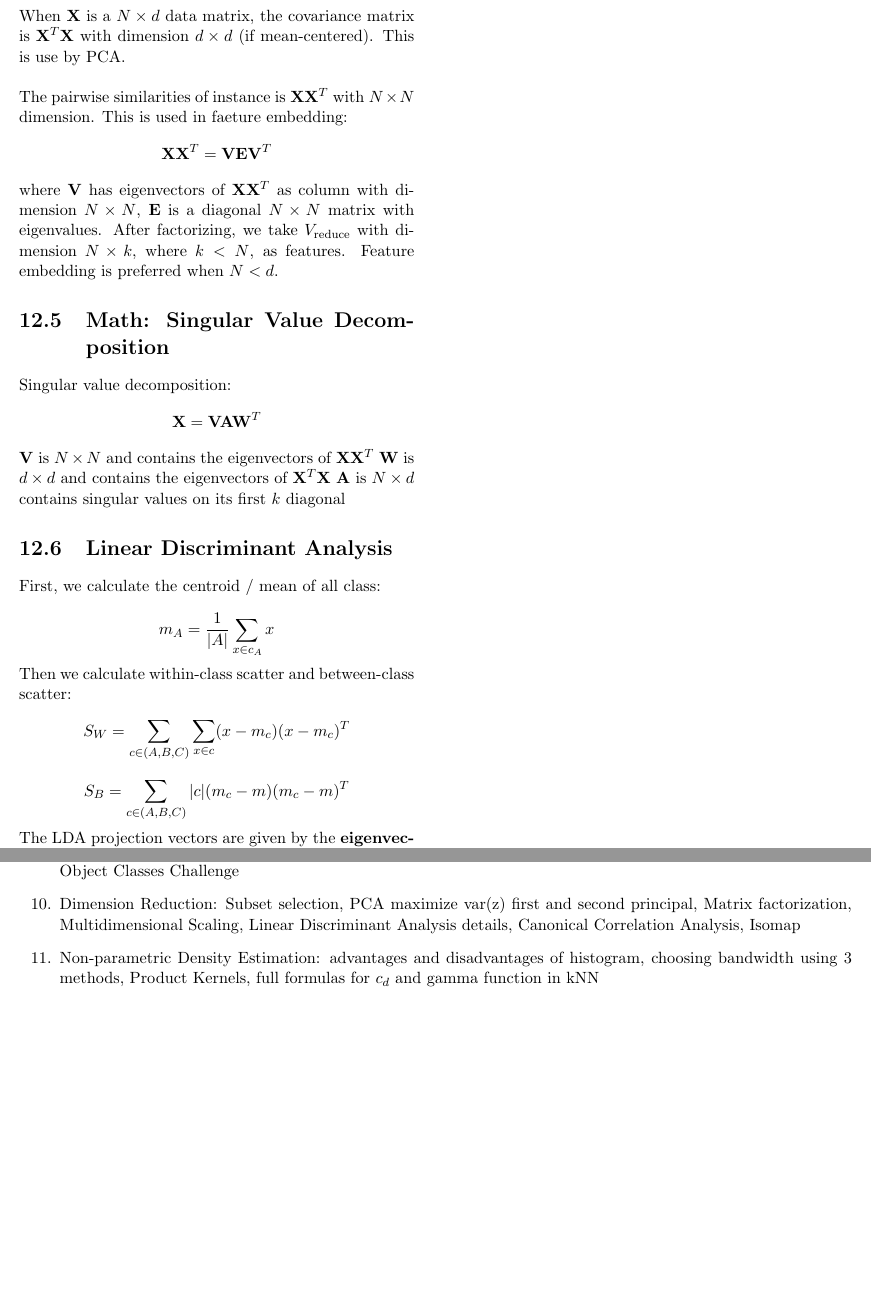
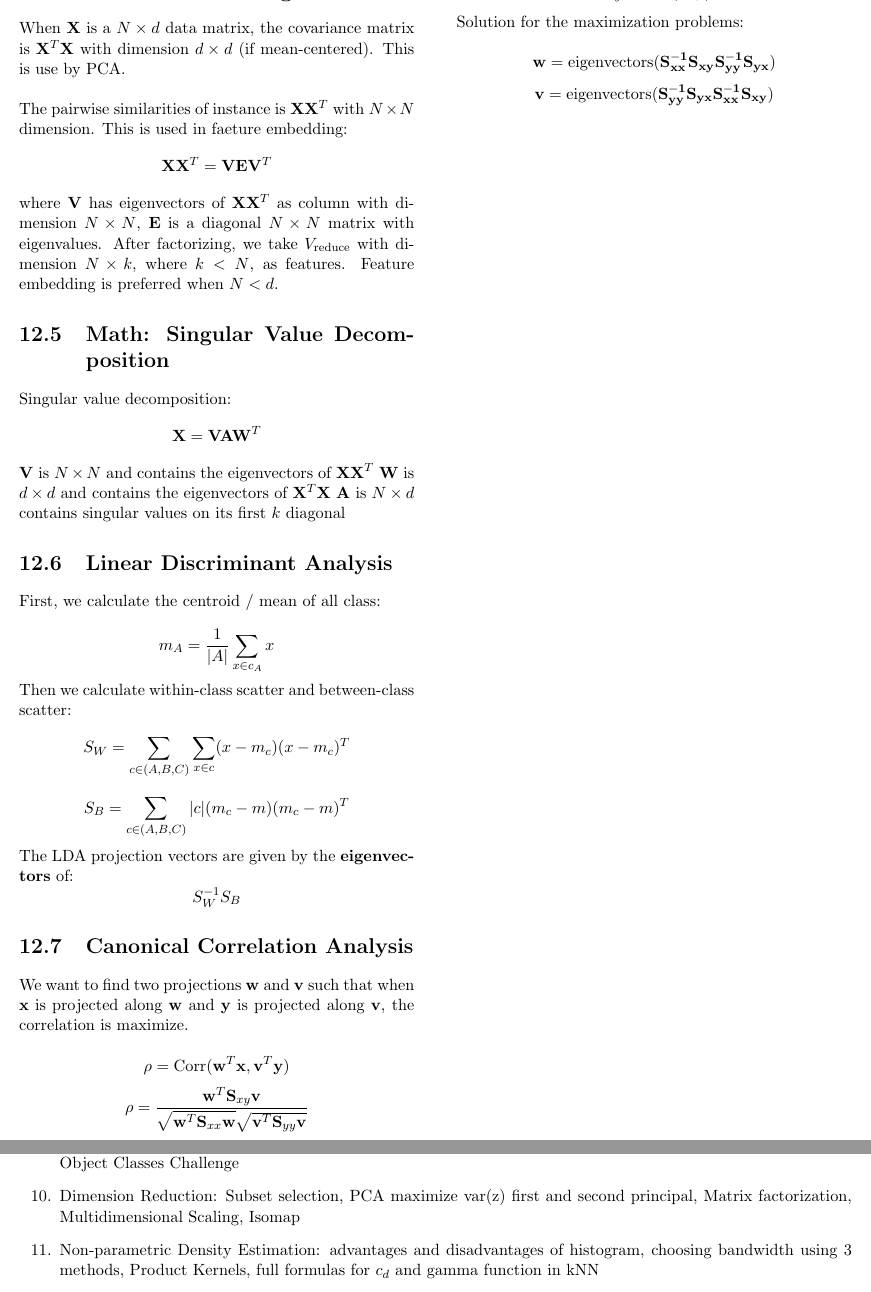
Before and after one commit to Andyccs/CZ4041-machine-learning-summary, a LaTeX thesis (main.tex, which reads dimension_reduction.tex, missing.tex): two parts of pages 22 and 27 of 27, joined at a grey line, cut at the place of the change, the shorter picture padded with empty space. Compiled offline with pdfLaTeX.

Commit message:
canonical correlation analysis aded

```diff
--- a/dimension_reduction.tex
+++ b/dimension_reduction.tex
@@ -94,4 +94,17 @@ $$S_B = \sum_{c \in (A,B,C)} |c| (m_c - m)(m_c - m)^T$$
 \noindent The LDA projection vectors are given by the \textbf{eigenvectors} of:
 $$S_W^{-1}S_B$$
 
+\section{Canonical Correlation Analysis}
+
+\noindent We want to find two projections $\mathbf{w}$ and $\mathbf{v}$ such that when $\mathbf{x}$ is projected along $\mathbf{w}$ and $\mathbf{y}$ is projected along $\mathbf{v}$, the correlation is maximize.
+
+$$\rho = \text{Corr}(\mathbf{w}^T \mathbf{x}, \mathbf{v}^T \mathbf{y})$$
+$$\rho = \frac{\mathbf{w}^T\mathbf{S}_{xy}\mathbf{v}}{\sqrt{\mathbf{w}^T\mathbf{S}_{xx}\mathbf{w}}\sqrt{\mathbf{v}^T\mathbf{S}_{yy}\mathbf{v}}}$$
+$$\mathbf{S}_{xy} = \text{Cov}(\mathbf{x},\mathbf{y})$$
+
+\noindent Solution for the maximization problems:
+
+$$\mathbf{w} = \text{eigenvectors}(\mathbf{S_{xx}^{-1}S_{xy}S_{yy}^{-1}S_{yx}})$$
+$$\mathbf{v} = \text{eigenvectors}(\mathbf{S_{yy}^{-1}S_{yx}S_{xx}^{-1}S_{xy}})$$
+
 \end{multicols*}
--- a/missing.tex
+++ b/missing.tex
@@ -10,7 +10,7 @@
     \item Regression: Kernelized Regression
     \item Ensemble Learning
     \item Cluster Analysis: Cohesion and separation using proximity graph based approach, Silhouette Coefficient, Visual Object Classes Challenge
-    \item Dimension Reduction: Subset selection, PCA maximize var(z) first and second principal, Matrix factorization, Multidimensional Scaling, Linear Discriminant Analysis details, Canonical Correlation Analysis, Isomap
+    \item Dimension Reduction: Subset selection, PCA maximize var(z) first and second principal, Matrix factorization, Multidimensional Scaling, Isomap
     \item Non-parametric Density Estimation: advantages and disadvantages of histogram, choosing bandwidth using 3 methods, Product Kernels, full formulas for $c_d$ and gamma function in kNN
     \item Graphical method: Computational complexity of Bayesian Network, Constructing Bayesian Network, Inference in Bayesian Network, Generative Models, Linear Regression, Belief Propagation and Chain, Markov Random Fields
 \end{enumerate}
```
